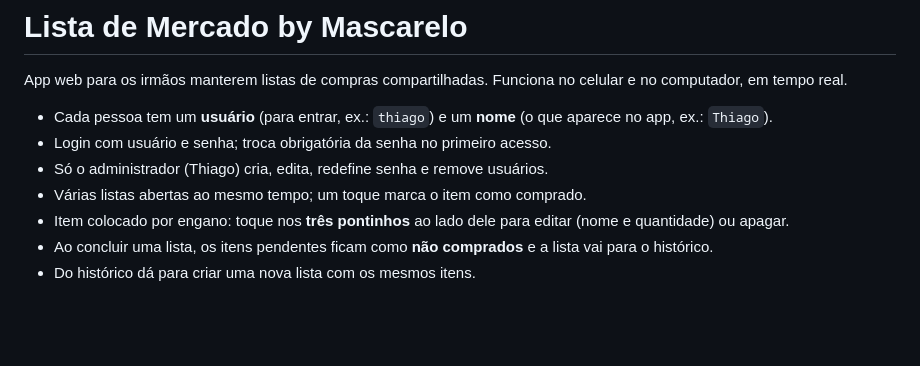
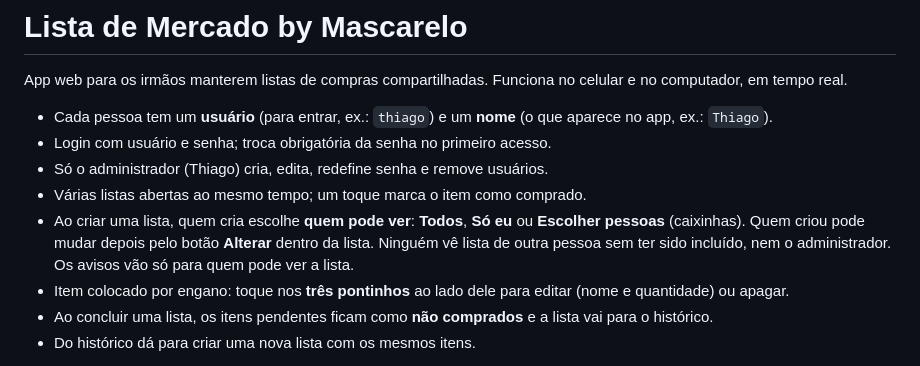
Before and after one commit to mascarelo/lista-mercado-mascarelo, a Markdown page: README.md, the part around the change. Drawn GitHub-style; blank space fills up the shorter version.

```diff
--- a/README.md
+++ b/README.md
@@ -6,6 +6,7 @@ App web para os irmãos manterem listas de compras compartilhadas. Funciona no c
 - Login com usuário e senha; troca obrigatória da senha no primeiro acesso.
 - Só o administrador (Thiago) cria, edita, redefine senha e remove usuários.
 - Várias listas abertas ao mesmo tempo; um toque marca o item como comprado.
+- Ao criar uma lista, quem cria escolhe **quem pode ver**: **Todos**, **Só eu** ou **Escolher pessoas** (caixinhas). Quem criou pode mudar depois pelo botão **Alterar** dentro da lista. Ninguém vê lista de outra pessoa sem ter sido incluído, nem o administrador. Os avisos vão só para quem pode ver a lista.
 - Item colocado por engano: toque nos **três pontinhos** ao lado dele para editar (nome e quantidade) ou apagar.
 - Ao concluir uma lista, os itens pendentes ficam como **não comprados** e a lista vai para o histórico.
 - Do histórico dá para criar uma nova lista com os mesmos itens.
```
